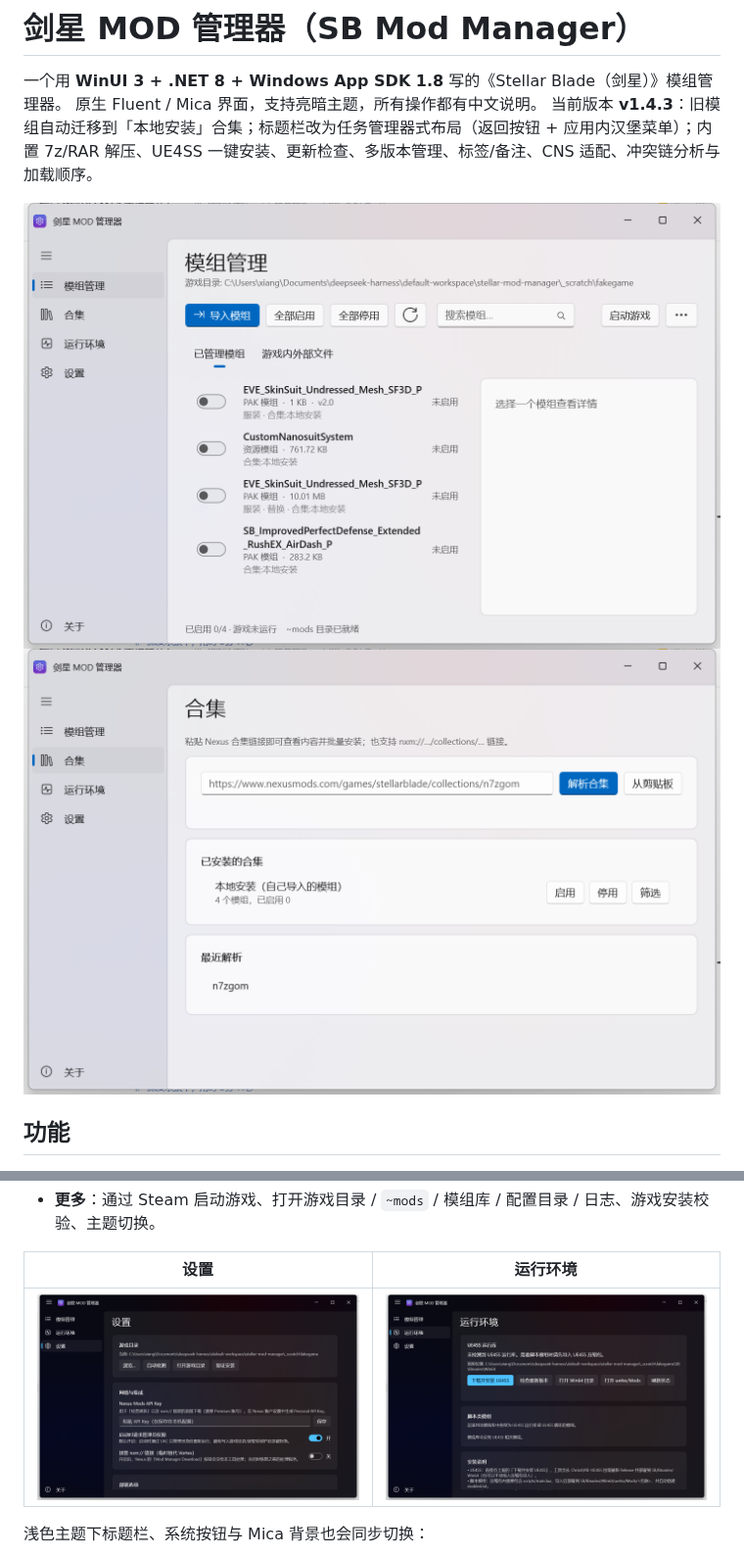
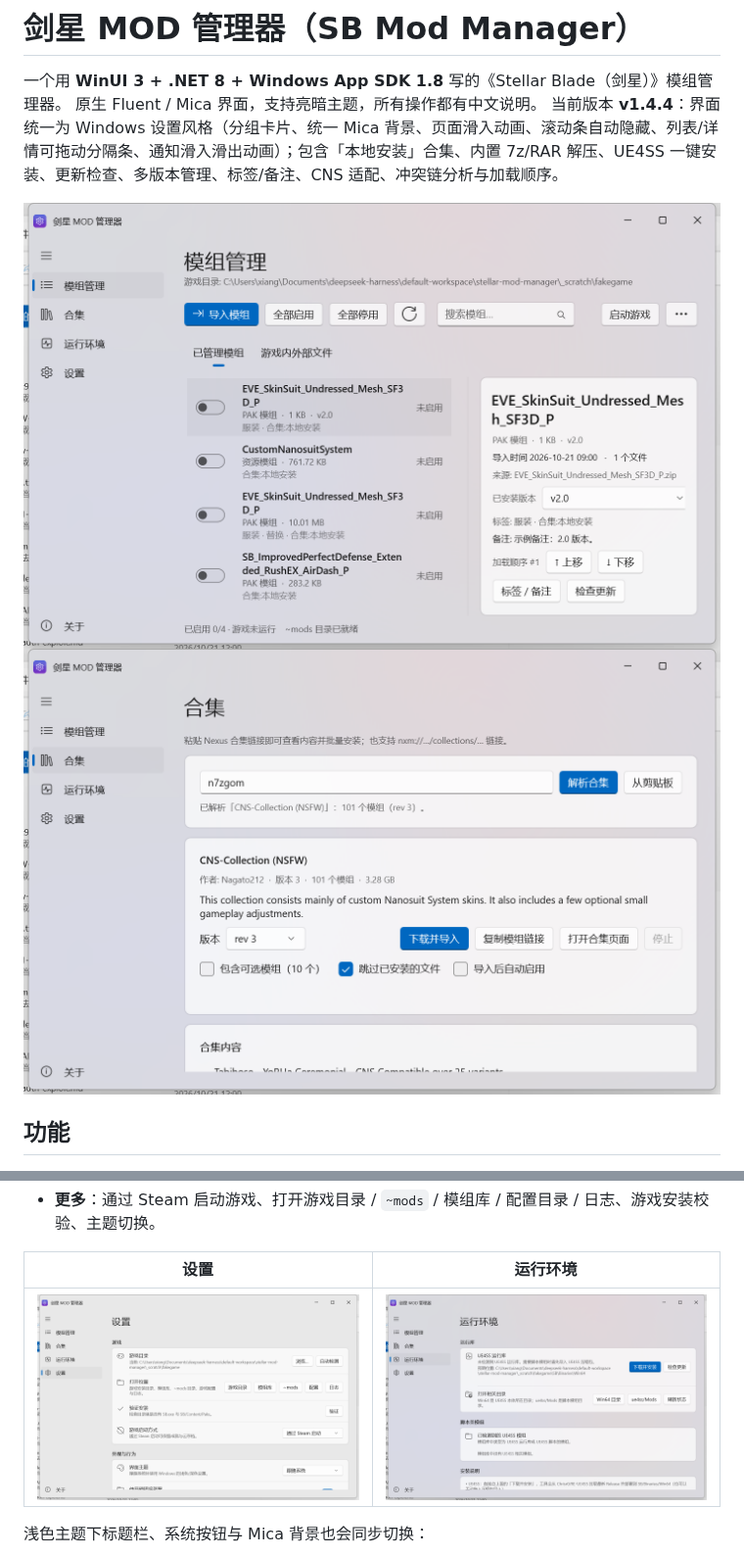
Before and after one commit to xiangfa-test/Stellar-Blade-Mod-Manager, a Markdown page: README.md, 2 parts joined by grey strips. Shown at 98% size. Drawn GitHub-style; pictures changed too: docs/screenshots/collections.png, docs/screenshots/mods.png, docs/screenshots/runtime.png.

Commit message:
feat(v1.4.4): Windows 设置风格界面 + Mica 统一背景 + 页面/通知动画 + 滚动条自动隐藏 + 可拖动分隔条

```diff
--- a/README.md
+++ b/README.md
@@ -2,7 +2,7 @@
 
 一个用 **WinUI 3 + .NET 8 + Windows App SDK 1.8** 写的《Stellar Blade（剑星）》模组管理器。
 原生 Fluent / Mica 界面，支持亮暗主题，所有操作都有中文说明。
-当前版本 **v1.4.3**：旧模组自动迁移到「本地安装」合集；标题栏改为任务管理器式布局（返回按钮 + 应用内汉堡菜单）；内置 7z/RAR 解压、UE4SS 一键安装、更新检查、多版本管理、标签/备注、CNS 适配、冲突链分析与加载顺序。
+当前版本 **v1.4.4**：界面统一为 Windows 设置风格（分组卡片、统一 Mica 背景、页面滑入动画、滚动条自动隐藏、列表/详情可拖动分隔条、通知滑入滑出动画）；包含「本地安装」合集、内置 7z/RAR 解压、UE4SS 一键安装、更新检查、多版本管理、标签/备注、CNS 适配、冲突链分析与加载顺序。
 
 ![模组管理](docs/screenshots/mods.png)
 ![合集](docs/screenshots/collections.png)
```
Also changed, not shown: other parts of README.md (+5 -0 lines), docs/screenshots/about.png, 12 other files.
